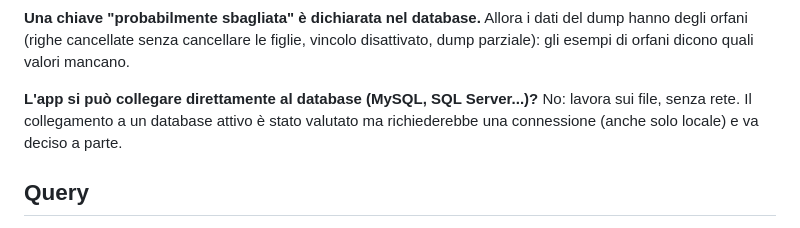
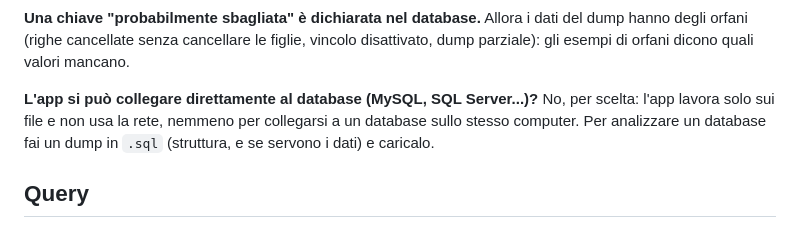
Before and after one commit to colomboenrico/sql-fk-finder, a Markdown page: docs/08-domande-frequenti.md, the part around the change. Rendered like a GitHub page.

Commit message:
Domande frequenti: nessun collegamento a un database attivo, niente rete

```diff
--- a/docs/08-domande-frequenti.md
+++ b/docs/08-domande-frequenti.md
@@ -54,7 +54,7 @@ La verifica conta i valori degli `INSERT`/`COPY` dei file: con i soli `CREATE TA
 Allora i dati del dump hanno degli orfani (righe cancellate senza cancellare le figlie, vincolo disattivato, dump parziale): gli esempi di orfani dicono quali valori mancano.
 
 **L'app si può collegare direttamente al database (MySQL, SQL Server...)?**
-No: lavora sui file, senza rete. Il collegamento a un database attivo è stato valutato ma richiederebbe una connessione (anche solo locale) e va deciso a parte.
+No, per scelta: l'app lavora solo sui file e non usa la rete, nemmeno per collegarsi a un database sullo stesso computer. Per analizzare un database fai un dump in `.sql` (struttura, e se servono i dati) e caricalo.
 
 ## Query
 
```
